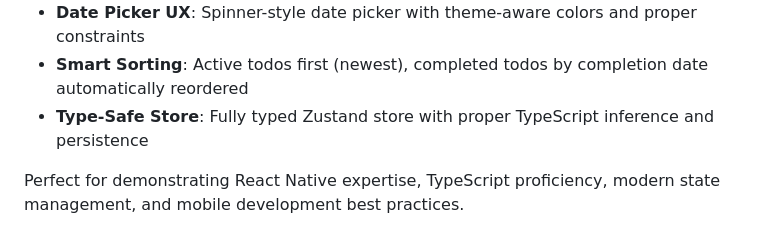
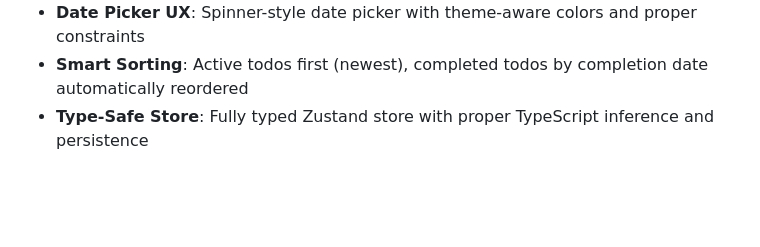
Before and after one commit to pavkatav/expo-todo-app, a Markdown page: README.md, the part around one of its changes. Rendered like a GitHub page; blank space fills up the shorter version.

```diff
--- a/README.md
+++ b/README.md
@@ -224,5 +225,3 @@ This project was built with portfolio presentation in mind:
 - **Date Picker UX**: Spinner-style date picker with theme-aware colors and proper constraints
 - **Smart Sorting**: Active todos first (newest), completed todos by completion date automatically reordered
 - **Type-Safe Store**: Fully typed Zustand store with proper TypeScript inference and persistence
-
-Perfect for demonstrating React Native expertise, TypeScript proficiency, modern state management, and mobile development best practices.
```
Also changed, not shown: other parts of README.md (+2 -1 lines).
